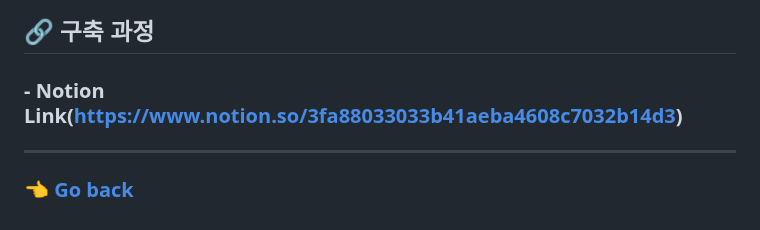
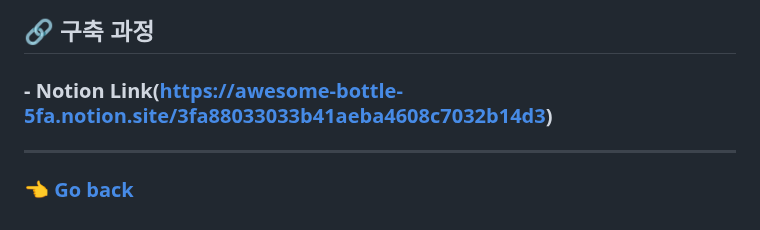
Before and after one commit to hyunjaebok/AWeSome_AWS_FinalProject, a Markdown page: README.md, the part around the change. Drawn GitHub-style.

```diff
--- a/README.md
+++ b/README.md
@@ -81,7 +81,7 @@
 </br>
 
 ## 🔗 구축 과정
-### - Notion Link(https://www.notion.so/3fa88033033b41aeba4608c7032b14d3)
+### - Notion Link(https://awesome-bottle-5fa.notion.site/3fa88033033b41aeba4608c7032b14d3)
 
 </br>
 
```
